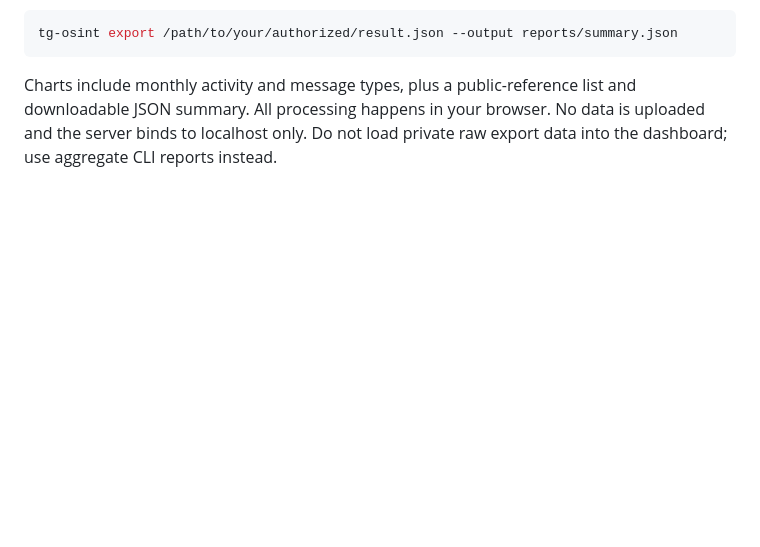
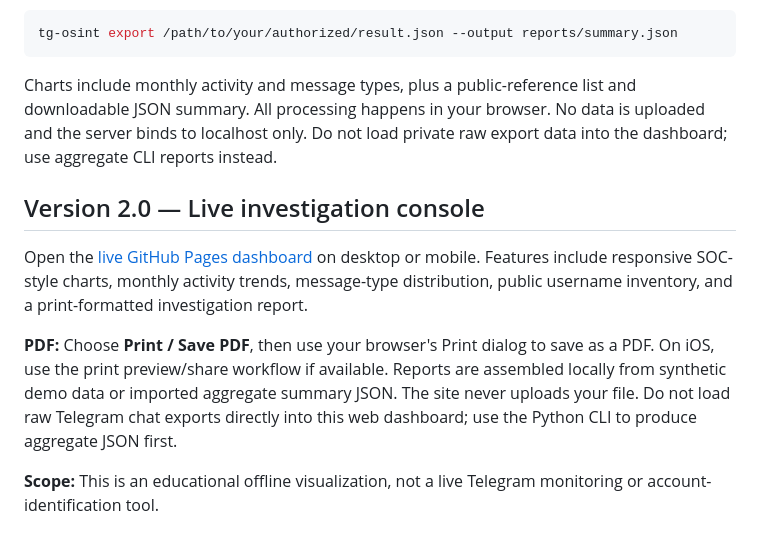
Before and after one commit to Ainny1/telegram-osint-toolkit, a Markdown page: README.md, the part around the change. Rendered like a GitHub page; blank space fills up the shorter version.

Commit message:
Document v2 dashboard and PDF report workflow

````diff
--- a/README.md
+++ b/README.md
@@ -121,3 +121,12 @@ tg-osint export /path/to/your/authorized/result.json --output reports/summary.js
 ```
 
 Charts include monthly activity and message types, plus a public-reference list and downloadable JSON summary. All processing happens in your browser. No data is uploaded and the server binds to localhost only. Do not load private raw export data into the dashboard; use aggregate CLI reports instead.
+
+
+## Version 2.0 — Live investigation console
+
+Open the [live GitHub Pages dashboard](https://ainny1.github.io/telegram-osint-toolkit/) on desktop or mobile. Features include responsive SOC-style charts, monthly activity trends, message-type distribution, public username inventory, and a print-formatted investigation report.
+
+**PDF:** Choose **Print / Save PDF**, then use your browser's Print dialog to save as a PDF. On iOS, use the print preview/share workflow if available. Reports are assembled locally from synthetic demo data or imported aggregate summary JSON. The site never uploads your file. Do not load raw Telegram chat exports directly into this web dashboard; use the Python CLI to produce aggregate JSON first.
+
+**Scope:** This is an educational offline visualization, not a live Telegram monitoring or account-identification tool.
````
